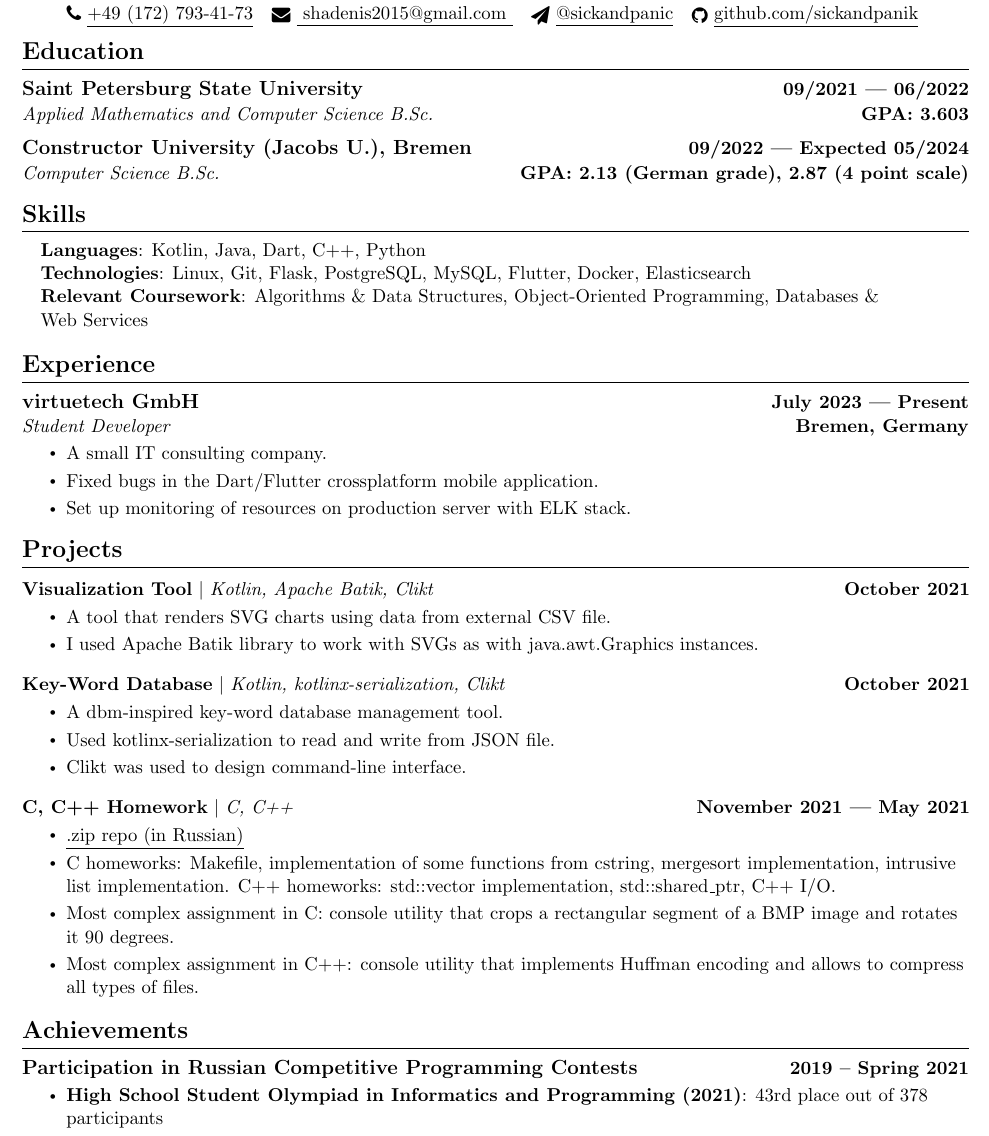
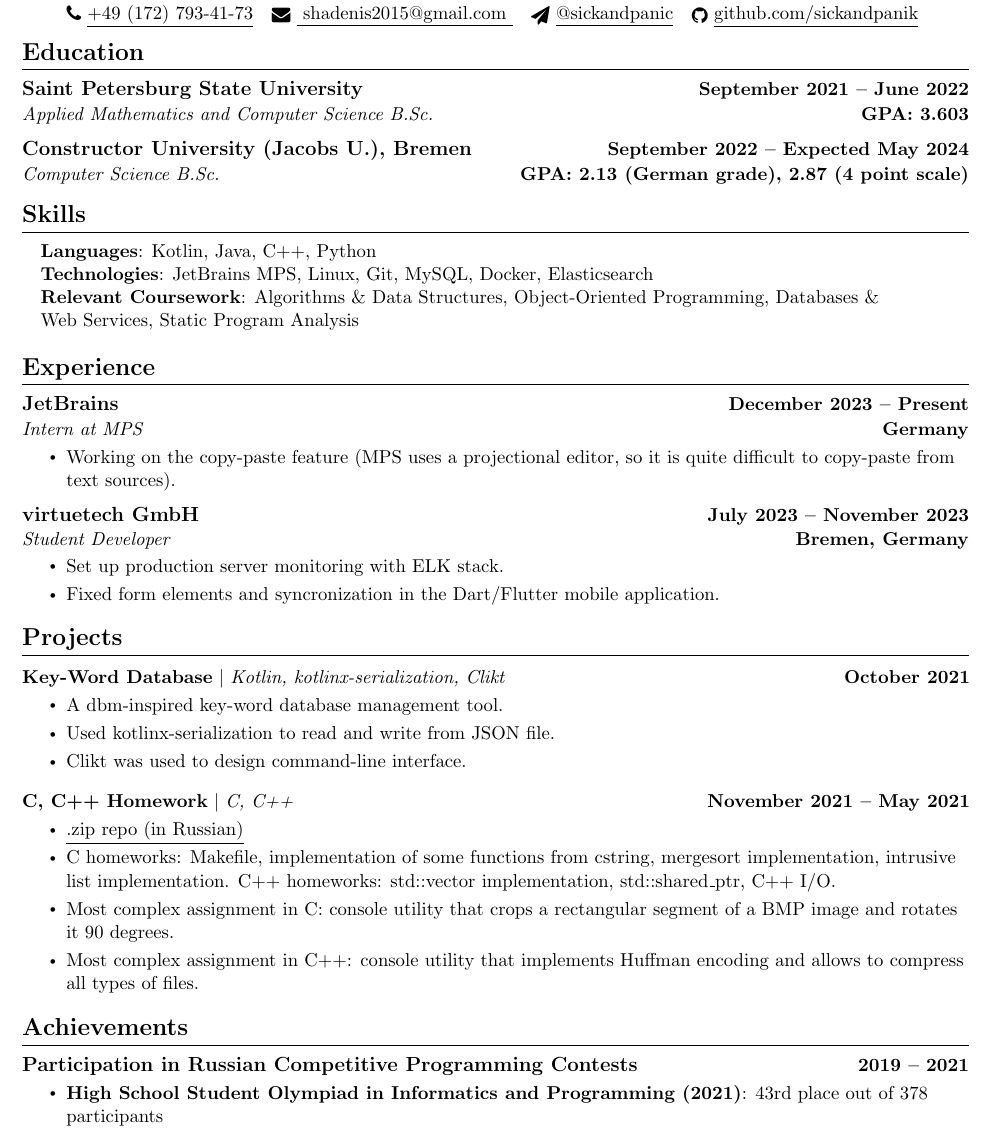
Before and after one commit to dodolfin/cv, a LaTeX CV (cv.tex): part of the page, cut so that both start at the same text. Compiled offline with pdfLaTeX.

Commit message:
Update CV

```diff
--- a/cv.tex
+++ b/cv.tex
@@ -147,10 +147,10 @@
 \section{Education}
   \resumeSubHeadingListStart
     \resumeSubheading
-      {Saint Petersburg State University}{09/2021 — 06/2022}
+      {Saint Petersburg State University}{September 2021 -- June 2022}
       {Applied Mathematics and Computer Science B.Sc.}{GPA: 3.603}
     \resumeSubheading
-      {Constructor University (Jacobs U.), Bremen}{09/2022 — Expected 05/2024}
+      {Constructor University (Jacobs U.), Bremen}{September 2022 -- Expected May 2024}
       {Computer Science B.Sc.}{GPA: 2.13 (German grade), 2.87 (4 point scale)}
   \resumeSubHeadingListEnd
 
@@ -159,10 +159,10 @@
 \section{Skills}
  \begin{itemize}[leftmargin=0.15in, label={}]
     \small{\item{
-     \textbf{Languages}{: Kotlin, Java, Dart, C++, Python} \\
-     \textbf{Technologies}{: Linux, Git, Flask, PostgreSQL, MySQL, Flutter, Docker, Elasticsearch} \\
+     \textbf{Languages}{: Kotlin, Java, C++, Python} \\
+     \textbf{Technologies}{: JetBrains MPS, Linux, Git, MySQL, Docker, Elasticsearch} \\
     %  \textbf{Relevant Coursework}{: Algorithms \& Data~Structures, Object-Oriented Programming, Databases \& Web~Services} \\
-     \textbf{Relevant Coursework}{: Algorithms \& Data~Structures, Object-Oriented Programming, Databases \& Web~Services} \\
+     \textbf{Relevant Coursework}{: Algorithms \& Data~Structures, Object-Oriented Programming, Databases \& Web~Services, Static Program Analysis} \\
     %  \textbf{Skills}{: Microsoft Office (Microsoft Word, Microsoft Excel, Microsoft PowerPoint)}
      }}
  \end{itemize}
@@ -192,12 +192,18 @@
 \section{Experience}
   \resumeSubHeadingListStart
     \resumeSubheading
-      {virtuetech GmbH}{July 2023 — Present}
+      {JetBrains}{December 2023 -- Present}
+      {Intern at MPS}{Germany}
+      \resumeItemListStart
+        \resumeItem{Working on the copy-paste feature (MPS uses a projectional editor, so it is quite difficult to copy-paste from text sources).}
+      \resumeItemListEnd
+
+    \resumeSubheading
+      {virtuetech GmbH}{July 2023 -- November 2023}
       {Student Developer}{Bremen, Germany}
       \resumeItemListStart
-        \resumeItem{A small IT consulting company.}
-        \resumeItem{Fixed bugs in the Dart/Flutter crossplatform mobile application.}
-        \resumeItem{Set up monitoring of resources on production server with ELK stack.}
+        \resumeItem{Set up production server monitoring with ELK stack.}
+        \resumeItem{Fixed form elements and syncronization in the Dart/Flutter mobile application.}
       \resumeItemListEnd
 
   \resumeSubHeadingListEnd
@@ -207,13 +213,13 @@
 \section{Projects}
     \vspace{-5pt}
     \resumeSubHeadingListStart
-          \resumeProjectHeading
-          {\href{https://github.com/dodolfin/spbu-viz}{\textbf{Visualization Tool}} $|$ \emph{Kotlin, Apache Batik, Clikt}}{October 2021}
-          \resumeItemListStart
-            \resumeItem{A tool that renders SVG charts using data from external CSV file.}
-            \resumeItem{I used Apache Batik library to work with SVGs as with java.awt.Graphics instances.}
-          \resumeItemListEnd
-          \vspace{-13pt}
+          % \resumeProjectHeading
+          % {\href{https://github.com/dodolfin/spbu-viz}{\textbf{Visualization Tool}} $|$ \emph{Kotlin, Apache Batik, Clikt}}{October 2021}
+          % \resumeItemListStart
+          %   \resumeItem{A tool that renders SVG charts using data from external CSV file.}
+          %   \resumeItem{I used Apache Batik library to work with SVGs as with java.awt.Graphics instances.}
+          % \resumeItemListEnd
+          % \vspace{-13pt}
 
         \resumeProjectHeading
           {\href{https://github.com/dodolfin/spbu-kvdb}{\textbf{Key-Word Database}} $|$ \emph{Kotlin, kotlinx-serialization, Clikt}}{October 2021}
@@ -234,7 +240,7 @@
       %     \resumeItemListEnd
 
       \resumeProjectHeading
-          {\href{https://github.com/dodolfin/c-cpp-homework}{\textbf{C, C++ Homework}} $|$ \emph{C, C++}}{November 2021 — May 2021}
+          {\href{https://github.com/dodolfin/c-cpp-homework}{\textbf{C, C++ Homework}} $|$ \emph{C, C++}}{November 2021 -- May 2021}
           \resumeItemListStart
             \resumeItem{\href{https://drive.google.com/file/d/1ib23DhRDuYS8YUAsHL0pgDelphTkBTYT/view?usp=sharing}{\underline{.zip repo (in Russian)} } }
             \resumeItem{C homeworks: Makefile, implementation of some functions from cstring, mergesort implementation, intrusive list implementation. C++ homeworks: std::vector implementation, std::shared\_ptr, C++ I/O.}
@@ -252,7 +258,7 @@
 %-----------ACHIEVEMENTS---------------
 \section{Achievements}
     \resumeSubHeadingListStart
-        \resumeSubheadingWithoutBottomLine{Participation in Russian Competitive Programming Contests}{2019 -- Spring 2021}
+        \resumeSubheadingWithoutBottomLine{Participation in Russian Competitive Programming Contests}{2019 -- 2021}
             \resumeItemListStart
 %                \resumeItem{Majority of Russian “ICT” contests are actually programming contests with algorithmic problems (e.g., Codeforces problems)}
                 \resumeItem{\textbf{\href{https://neerc.ifmo.ru/school/ioip/standings-2021.html}{High School Student Olympiad in Informatics and Programming (2021)}}: 43rd place out of 378 participants }
```
